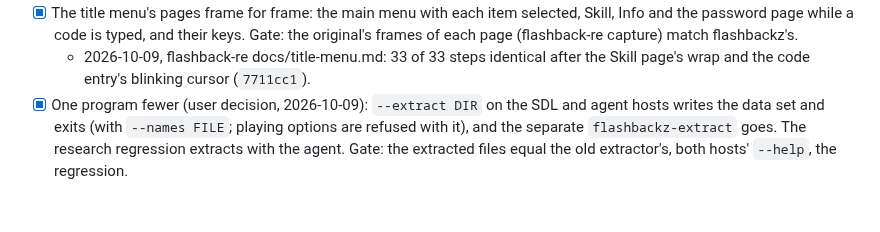
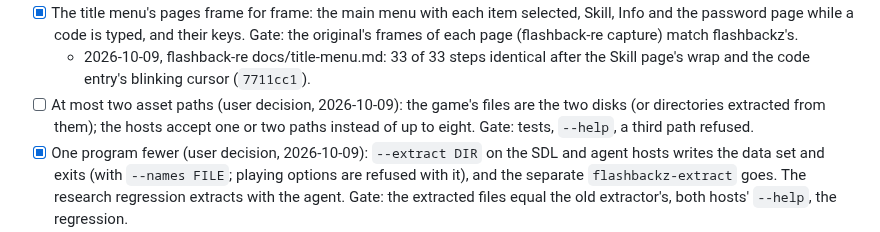
Before and after one commit to jdmichaud/flashbackz, a Markdown page: PLAN.md, the part around the change. Rendered like a GitHub page; blank space fills up the shorter version.

Commit message:
plan: at most two asset paths
Co-Authored-By: Claude Opus 5.5 <noreply@anthropic.com>

```diff
--- a/PLAN.md
+++ b/PLAN.md
@@ -210,6 +210,9 @@ Browser/WebAssembly support is excluded by the user; native Linux is the current
   of each page (flashback-re capture) match flashbackz's.
   - 2026-10-09, flashback-re docs/title-menu.md: 33 of 33 steps identical after the Skill page's
     wrap and the code entry's blinking cursor (`7711cc1`).
+- [ ] At most two asset paths (user decision, 2026-10-09): the game's files are the two disks (or
+  directories extracted from them); the hosts accept one or two paths instead of up to eight.
+  Gate: tests, `--help`, a third path refused.
 - [x] One program fewer (user decision, 2026-10-09): `--extract DIR` on the SDL and agent hosts
   writes the data set and exits (with `--names FILE`; playing options are refused with it), and
   the separate `flashbackz-extract` goes. The research regression extracts with the agent.
```
